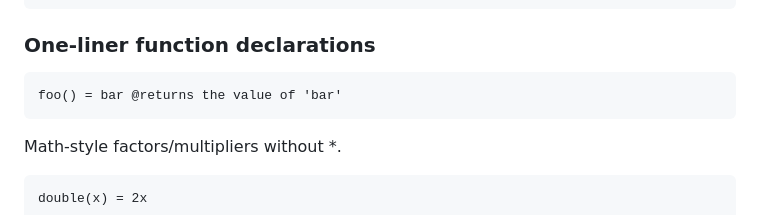
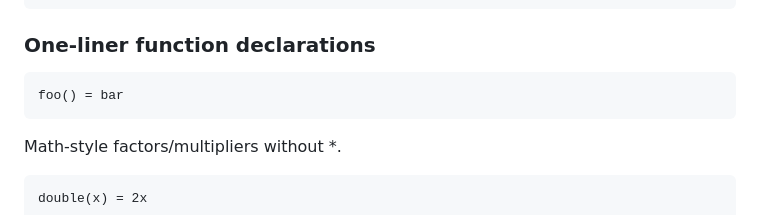
Before and after one commit to timosaarinen/nih-lang, a Markdown page: README.md, the part around the change printed below. Drawn GitHub-style.

```diff
--- a/README.md
+++ b/README.md
@@ -87,7 +87,7 @@ mutable numclicks u64 = 0
 ~~~
 ### One-liner function declarations
 ~~~
-foo() = bar @returns the value of 'bar'
+foo() = bar
 ~~~
 
 Math-style factors/multipliers without *.
```
Also changed, not shown: other parts of README.md (+1 -1 lines).
